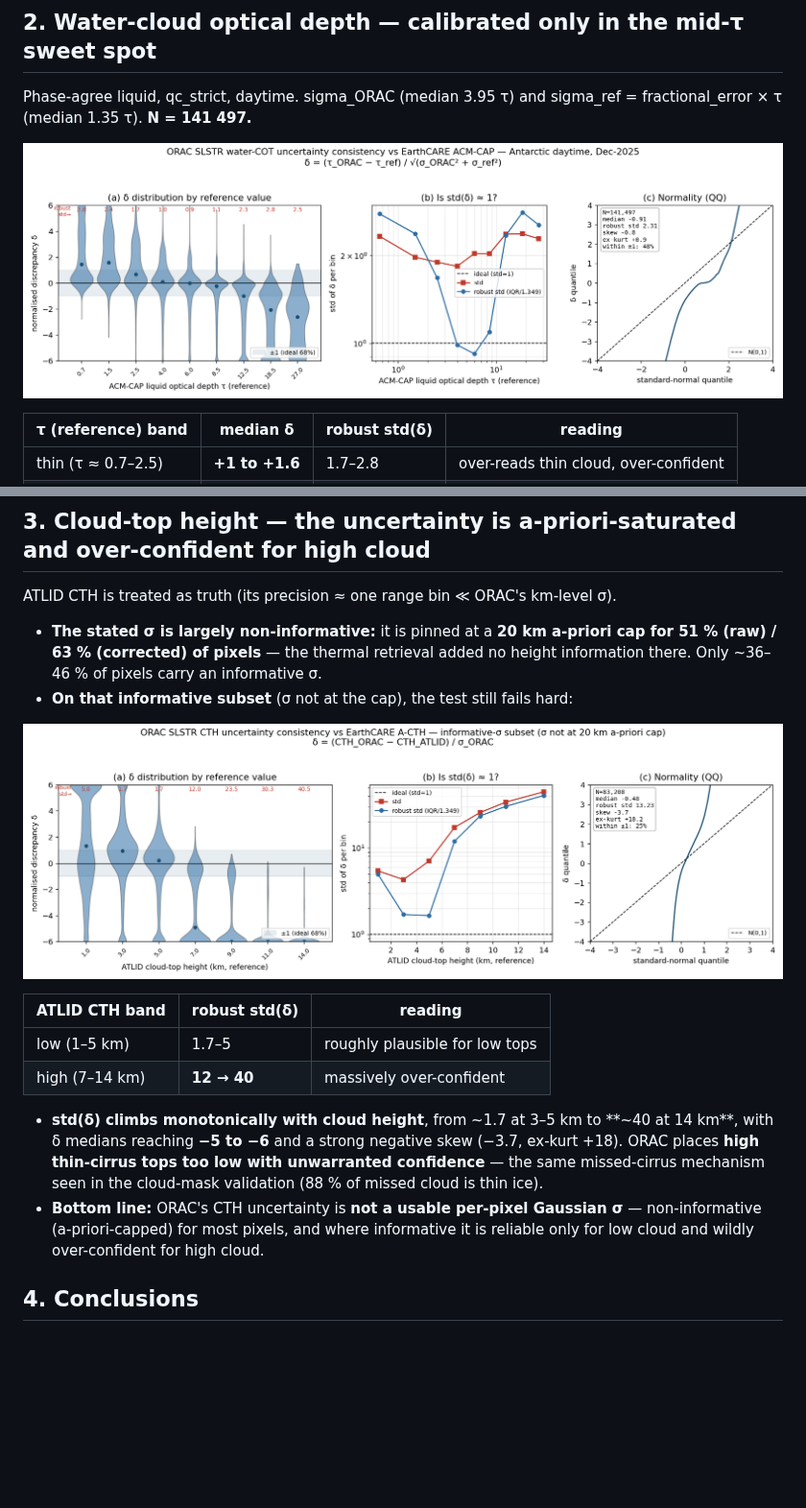
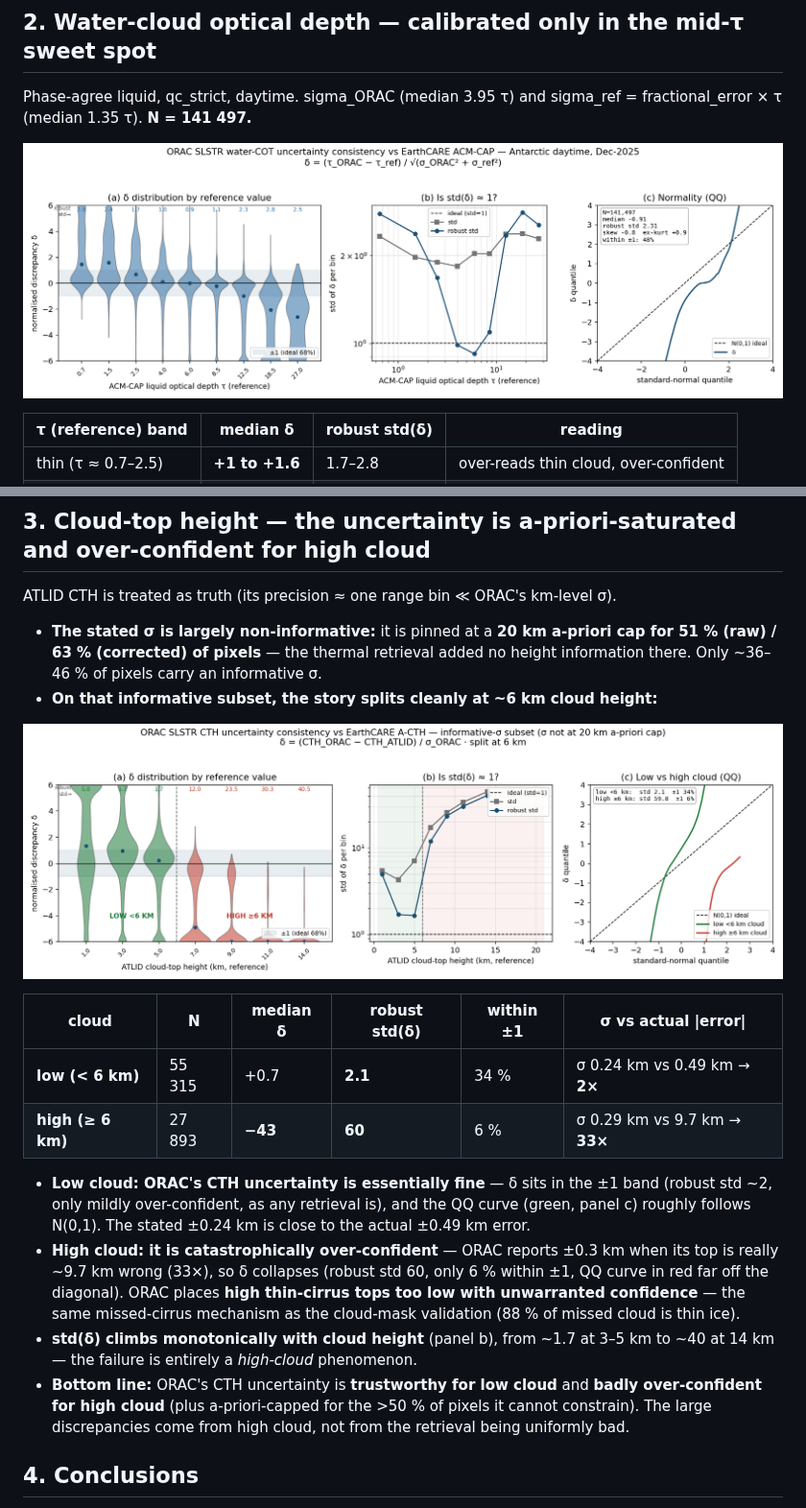
Before and after one commit to ray-climate/cloud_cci, a Markdown page: docs/reports/slstr_uncertainty_2025-12.md, 2 parts joined by grey strips. Shown at 96% size. GitHub-like rendering; pictures changed too: figures/slstr_uncertainty_2025-12/cot_error_consistency.png, figures/slstr_uncertainty_2025-12/cth_error_consistency.png; blank space fills up the shorter version.

```diff
--- a/docs/reports/slstr_uncertainty_2025-12.md
+++ b/docs/reports/slstr_uncertainty_2025-12.md
@@ -64,23 +72,30 @@ ATLID CTH is treated as truth (its precision ≈ one range bin ≪ ORAC's km-lev
 - **The stated σ is largely non-informative:** it is pinned at a **20 km a-priori
   cap for 51 % (raw) / 63 % (corrected) of pixels** — the thermal retrieval added
   no height information there. Only ~36–46 % of pixels carry an informative σ.
-- **On that informative subset** (σ not at the cap), the test still fails hard:
+- **On that informative subset, the story splits cleanly at ~6 km cloud height:**
 
 ![CTH error consistency](../../figures/slstr_uncertainty_2025-12/cth_error_consistency.png)
 
-| ATLID CTH band | robust std(δ) | reading |
-| -------------- | ------------- | ------- |
-| low (1–5 km)   | 1.7–5 | roughly plausible for low tops |
-| high (7–14 km) | **12 → 40** | massively over-confident |
+| cloud | N | median δ | robust std(δ) | within ±1 | σ vs actual \|error\| |
+| ----- | -- | -------- | ------------- | --------- | --------------------- |
+| **low (< 6 km)**  | 55 315 | +0.7 | **2.1** | 34 % | σ 0.24 km vs 0.49 km → **2×** |
+| **high (≥ 6 km)** | 27 893 | **−43** | **60** | 6 % | σ 0.29 km vs 9.7 km → **33×** |
 
-- **std(δ) climbs monotonically with cloud height**, from ~1.7 at 3–5 km to **~40
-  at 14 km**, with δ medians reaching **−5 to −6** and a strong negative skew
-  (−3.7, ex-kurt +18). ORAC places **high thin-cirrus tops too low with
-  unwarranted confidence** — the same missed-cirrus mechanism seen in the
-  cloud-mask validation (88 % of missed cloud is thin ice).
-- **Bottom line:** ORAC's CTH uncertainty is **not a usable per-pixel Gaussian σ** —
-  non-informative (a-priori-capped) for most pixels, and where informative it is
-  reliable only for low cloud and wildly over-confident for high cloud.
+- **Low cloud: ORAC's CTH uncertainty is essentially fine** — δ sits in the ±1 band
+  (robust std ~2, only mildly over-confident, as any retrieval is), and the QQ
+  curve (green, panel c) roughly follows N(0,1). The stated ±0.24 km is close to
+  the actual ±0.49 km error.
+- **High cloud: it is catastrophically over-confident** — ORAC reports ±0.3 km when
+  its top is really ~9.7 km wrong (33×), so δ collapses (robust std 60, only 6 %
+  within ±1, QQ curve in red far off the diagonal). ORAC places **high thin-cirrus
+  tops too low with unwarranted confidence** — the same missed-cirrus mechanism as
+  the cloud-mask validation (88 % of missed cloud is thin ice).
+- **std(δ) climbs monotonically with cloud height** (panel b), from ~1.7 at 3–5 km
+  to ~40 at 14 km — the failure is entirely a *high-cloud* phenomenon.
+- **Bottom line:** ORAC's CTH uncertainty is **trustworthy for low cloud** and
+  **badly over-confident for high cloud** (plus a-priori-capped for the >50 % of
+  pixels it cannot constrain). The large discrepancies come from high cloud, not
+  from the retrieval being uniformly bad.
 
 ## 4. Conclusions
 
```
Also changed, not shown: other parts of docs/reports/slstr_uncertainty_2025-12.md (+8 -0 lines), 1 other file.
